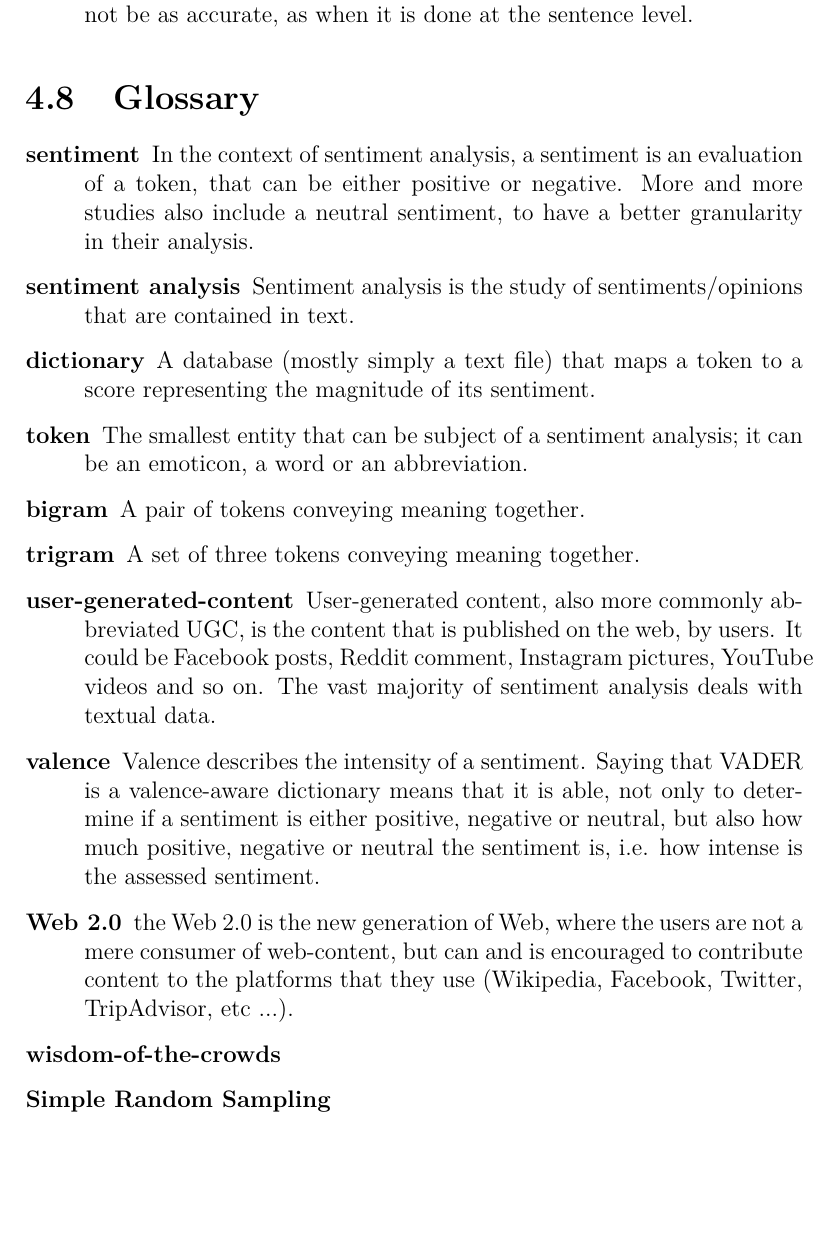
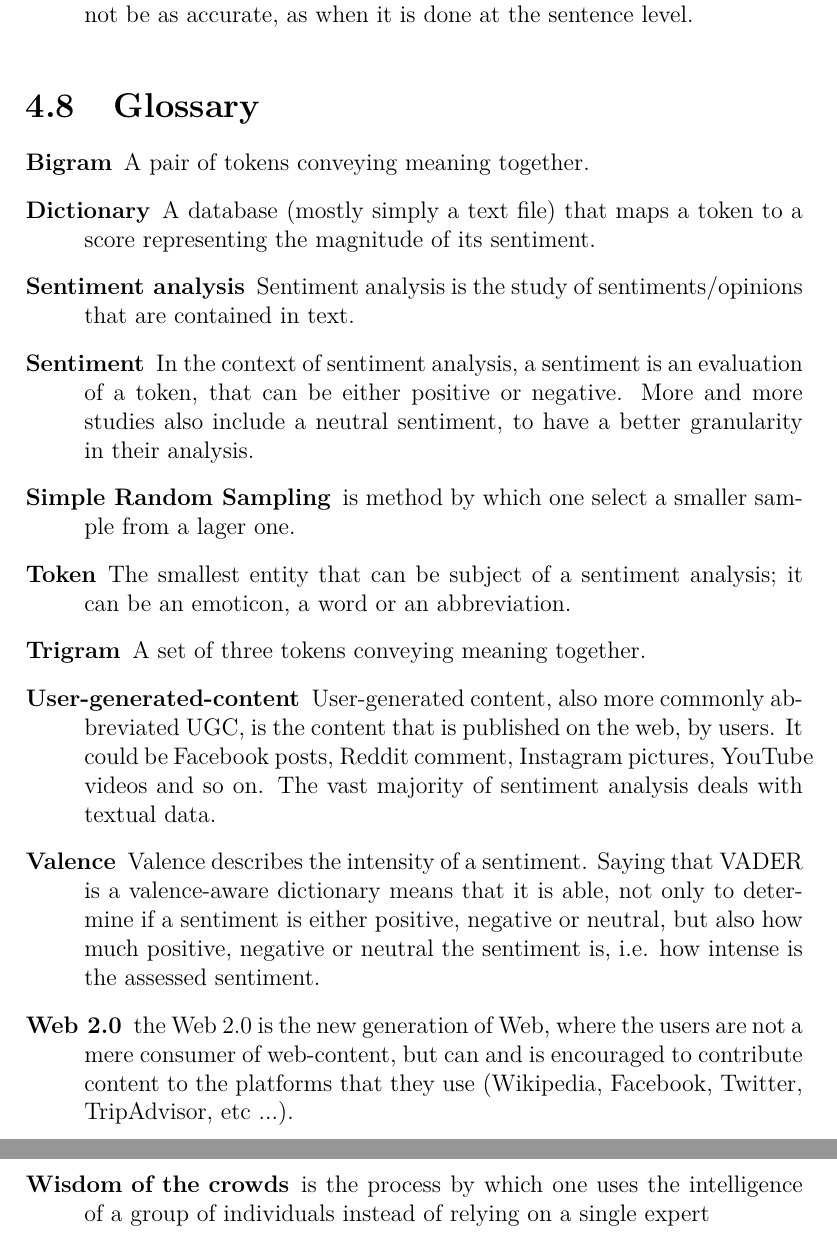
Before and after one commit to hubchev/dsb_book, a LaTeX thesis (main.tex, which reads chapter1.tex): part of page 27 of 29 before the commit and two parts of pages 27 and 28 of 30 after it, the two joined at a grey line, cut so that both start at the same text, the shorter picture padded with empty space. Compiled offline with pdfLaTeX.

Commit message:
updated and cleaned up glossary

```diff
--- a/chapter1.tex
+++ b/chapter1.tex
@@ -301,15 +301,15 @@ categorized_texts
 	\end{itemize}
 
 	\begin{glossy}
-		\item[sentiment] In the context of sentiment analysis, a sentiment is an evaluation of a token, that can be either positive or negative. More and more studies also include a neutral sentiment, to have a better granularity in their analysis.
-		\item [sentiment analysis] Sentiment analysis is the study of sentiments/opinions that are contained in text.
-		\item [dictionary] A database (mostly simply a text file) that maps a token to a score representing the magnitude of its sentiment.
-		\item [token] The smallest entity that can be subject of a sentiment analysis; it can be an emoticon, a word or an abbreviation.
-		\item [bigram] A pair of tokens conveying meaning together.
-		\item [trigram] A set of three tokens conveying meaning together.
-		\item [user-generated-content] User-generated content, also more commonly abbreviated UGC, is the content that is published on the web, by users. It could be Facebook posts, Reddit comment, Instagram pictures, YouTube videos and so on. The vast majority of sentiment analysis deals with textual data.
-		\item [valence] Valence describes the intensity of a sentiment. Saying that VADER is a valence-aware dictionary means that it is able, not only to determine if a sentiment is either positive, negative or neutral, but also how much positive, negative or neutral the sentiment is, i.e. how intense is the assessed sentiment.
+		\item [Bigram] A pair of tokens conveying meaning together.
+		\item [Dictionary] A database (mostly simply a text file) that maps a token to a score representing the magnitude of its sentiment.
+		\item [Sentiment analysis] Sentiment analysis is the study of sentiments/opinions that are contained in text.
+		\item[Sentiment] In the context of sentiment analysis, a sentiment is an evaluation of a token, that can be either positive or negative. More and more studies also include a neutral sentiment, to have a better granularity in their analysis.
+		\item [Simple Random Sampling] is method by which one select a smaller sample from a lager one.
+		\item [Token] The smallest entity that can be subject of a sentiment analysis; it can be an emoticon, a word or an abbreviation.
+		\item [Trigram] A set of three tokens conveying meaning together.
+		\item [User-generated-content] User-generated content, also more commonly abbreviated UGC, is the content that is published on the web, by users. It could be Facebook posts, Reddit comment, Instagram pictures, YouTube videos and so on. The vast majority of sentiment analysis deals with textual data.
+		\item [Valence] Valence describes the intensity of a sentiment. Saying that VADER is a valence-aware dictionary means that it is able, not only to determine if a sentiment is either positive, negative or neutral, but also how much positive, negative or neutral the sentiment is, i.e. how intense is the assessed sentiment.
 		\item [Web 2.0] the Web 2.0 is the new generation of Web, where the users are not a mere consumer of web-content, but can and is encouraged to contribute content to the platforms that they use (Wikipedia, Facebook, Twitter, TripAdvisor, etc ...).
-		\item [wisdom-of-the-crowds]
-		\item [Simple Random Sampling]
+		\item [Wisdom of the crowds] is the process by which one uses the intelligence of a group of individuals instead of relying on a single expert
 	\end{glossy}
```
Also changed, not shown: main.pdf, 3 other files.
